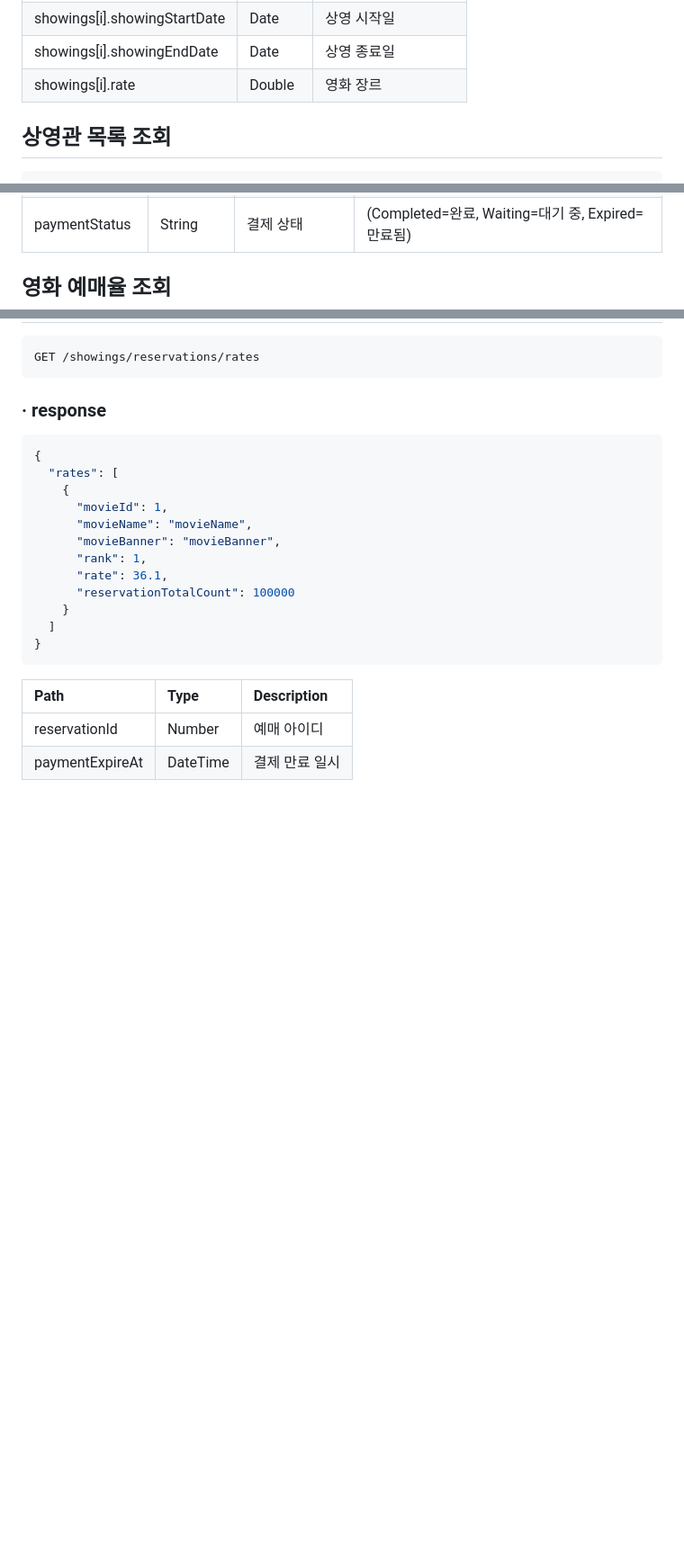
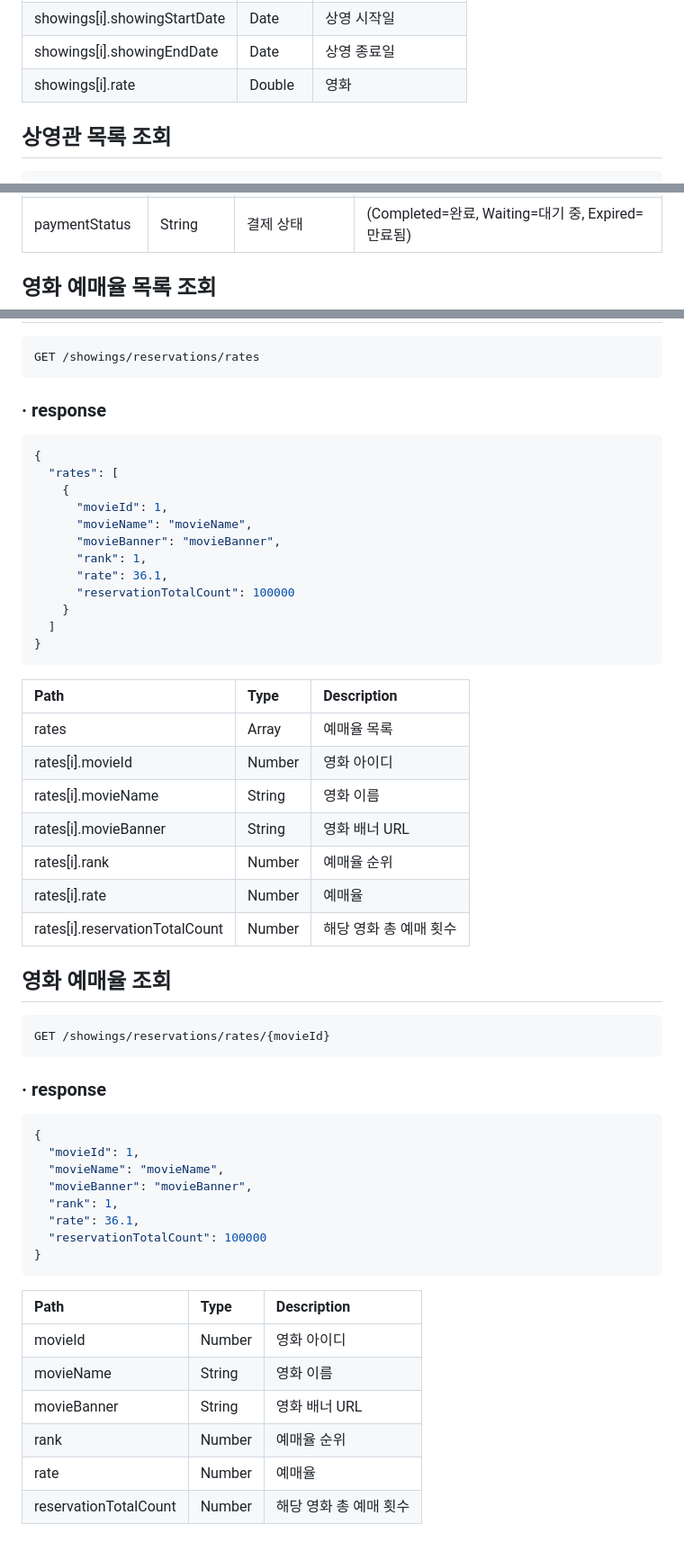
Before and after one commit to dev-graft-scenario/dg-cinema-scenario, a Markdown page: api-docs/reservation/README.md, 3 parts joined by grey strips. Shown at 90% size. GitHub-like rendering; blank space fills up the shorter version.

Commit message:
Update README.md
Signed-off-by: TAE HEON KWON <PCloud63514@gmail.com>

````diff
--- a/api-docs/reservation/README.md
+++ b/api-docs/reservation/README.md
@@ -106,7 +106,7 @@ GET /api/showings/charts?page={page}?size={size}?sort={sort}
 | showings[i].genre            | String | 영화 장르         |
 | showings[i].showingStartDate | Date   | 상영 시작일        |
 | showings[i].showingEndDate   | Date   | 상영 종료일        |
-| showings[i].rate             | Double | 영화 장르         |
+| showings[i].rate             | Double | 영화          |
 
 ## 상영관 목록 조회
 
@@ -347,7 +347,7 @@ GET /reservations/{reservationId}
 | paymentStatus  | String   | 결제 상태       | (Completed=완료, Waiting=대기 중, Expired=만료됨) |
 
 
-## 영화 예매율 조회
+## 영화 예매율 목록 조회
 
 ```http request
 GET /showings/reservations/rates
@@ -372,5 +372,38 @@ GET /showings/reservations/rates
 
 | Path            | Type     | Description |
 |:----------------|:---------|:------------|
-| reservationId   | Number   | 예매 아이디      |
-| paymentExpireAt | DateTime | 결제 만료 일시    |
+| rates   | Array   | 예매율 목록      |
+| rates[i].movieId   | Number   | 영화 아이디      |
+| rates[i].movieName   | String   | 영화 이름      |
+| rates[i].movieBanner   | String   | 영화 배너 URL      |
+| rates[i].rank   | Number   | 예매율 순위      |
+| rates[i].rate   | Number   | 예매율      |
+| rates[i].reservationTotalCount   | Number   | 해당 영화 총 예매 횟수      |
+
+## 영화 예매율 조회
+
+```http request
+GET /showings/reservations/rates/{movieId}
+```
+
+### · response
+
+```json
+{
+  "movieId": 1,
+  "movieName": "movieName",
+  "movieBanner": "movieBanner",
+  "rank": 1,
+  "rate": 36.1,
+  "reservationTotalCount": 100000
+}
+```
+
+| Path            | Type     | Description |
+|:----------------|:---------|:------------|
+| movieId   | Number   | 영화 아이디      |
+| movieName   | String   | 영화 이름      |
+| movieBanner   | String   | 영화 배너 URL      |
+| rank   | Number   | 예매율 순위      |
+| rate   | Number   | 예매율      |
+| reservationTotalCount   | Number   | 해당 영화 총 예매 횟수      |
````
